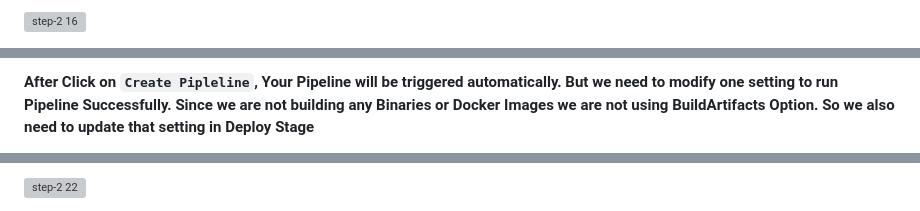
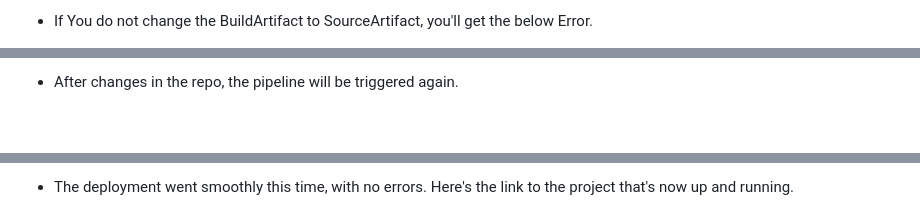
Before and after one commit to Daoud-Hussain/AWS-CICD-Node-App, a Markdown page: Steps/step3.md, 3 parts joined by grey strips. GitHub-like rendering; blank space fills up the shorter version; grey boxes are pictures that could not be loaded.

```diff
--- a/Steps/step3.md
+++ b/Steps/step3.md
@@ -40,3 +57,3 @@ In this step, we will create a pipeline to deploy the Node.js web application to
 
-![step-2 16](https://github.com/mathesh-me/aws-cicd-devops-web-app/assets/144098846/35f88bcc-d633-4371-8178-5a80b0998eb7)
+- If You do not change the BuildArtifact to SourceArtifact, you'll get the below Error.
 
@@ -50,3 +67,3 @@ In this step, we will create a pipeline to deploy the Node.js web application to
 
-**After Click on `Create Pipleline`, Your Pipeline will be triggered automatically. But we need to modify one setting to run Pipeline Successfully. Since we are not building any Binaries or Docker Images we are not using BuildArtifacts Option. So we also need to update that setting in Deploy Stage**
+- After changes in the repo, the pipeline will be triggered again.
 
@@ -54,3 +72,3 @@ In this step, we will create a pipeline to deploy the Node.js web application to
 
-![step-2 22](https://github.com/mathesh-me/aws-cicd-devops-web-app/assets/144098846/497883cb-ecad-4bad-a4cd-84c2aafd750f)
+- The deployment went smoothly this time, with no errors. Here's the link to the project that's now up and running.
 
```
Also changed, not shown: other parts of Steps/step3.md (+42 -50 lines).
